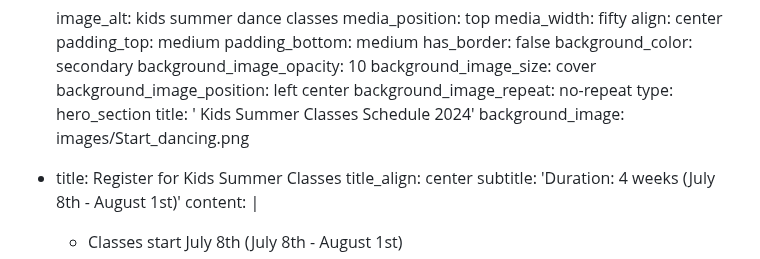
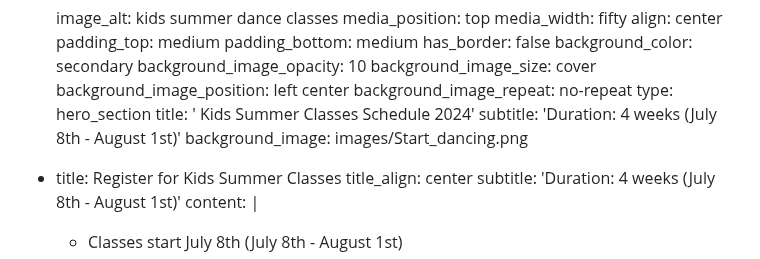
Before and after one commit to nmaksimova/square-panda-cb92c, a Markdown page: src/pages/kids_summer_classes_fram.md, the part around the change. GitHub-like rendering.

```diff
--- a/src/pages/kids_summer_classes_fram.md
+++ b/src/pages/kids_summer_classes_fram.md
@@ -18,6 +18,7 @@ sections:
     background_image_repeat: no-repeat
     type: hero_section
     title: ' Kids Summer Classes Schedule 2024'
+    subtitle: 'Duration: 4 weeks (July 8th - August 1st)'
     background_image: images/Start_dancing.png
   - title: Register for Kids Summer Classes
     title_align: center
```
